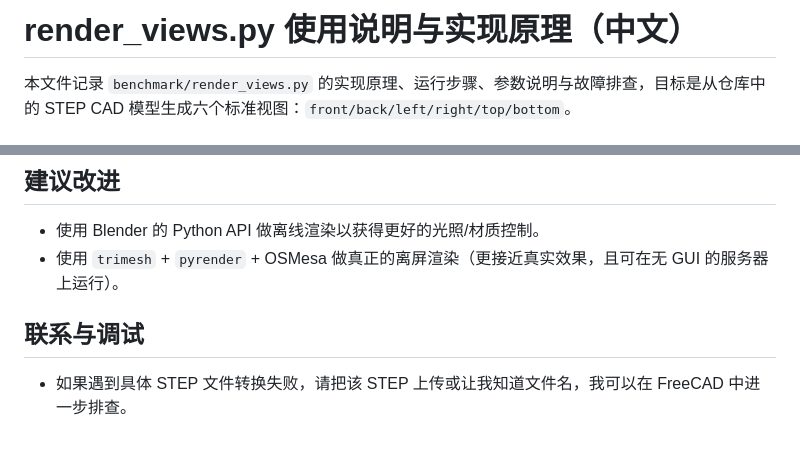
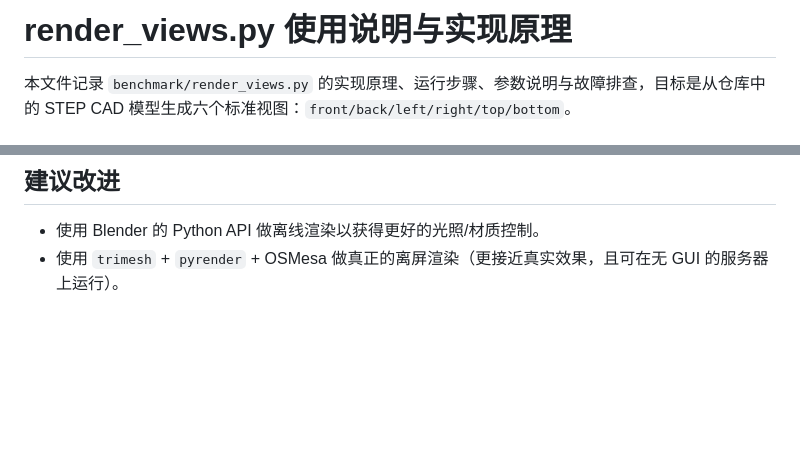
Before and after one commit to SterleyXiong/Benchmark_v1, a Markdown page: benchmark/README_VIEWS.md, 2 parts joined by grey strips. Drawn GitHub-style; blank space fills up the shorter version.

```diff
--- a/benchmark/README_VIEWS.md
+++ b/benchmark/README_VIEWS.md
@@ -1,4 +1,4 @@
-# render_views.py 使用说明与实现原理（中文）
+# render_views.py 使用说明与实现原理
 
 本文件记录 `benchmark/render_views.py` 的实现原理、运行步骤、参数说明与故障排查，目标是从仓库中的 STEP CAD 模型生成六个标准视图：`front/back/left/right/top/bottom`。
 
@@ -64,6 +64,3 @@ python .\benchmark\render_views.py --batch --batch-root .\benchmark\resources --
 ## 建议改进
 - 使用 Blender 的 Python API 做离线渲染以获得更好的光照/材质控制。
 - 使用 `trimesh` + `pyrender` + OSMesa 做真正的离屏渲染（更接近真实效果，且可在无 GUI 的服务器上运行）。
-
-## 联系与调试
-- 如果遇到具体 STEP 文件转换失败，请把该 STEP 上传或让我知道文件名，我可以在 FreeCAD 中进一步排查。
```
